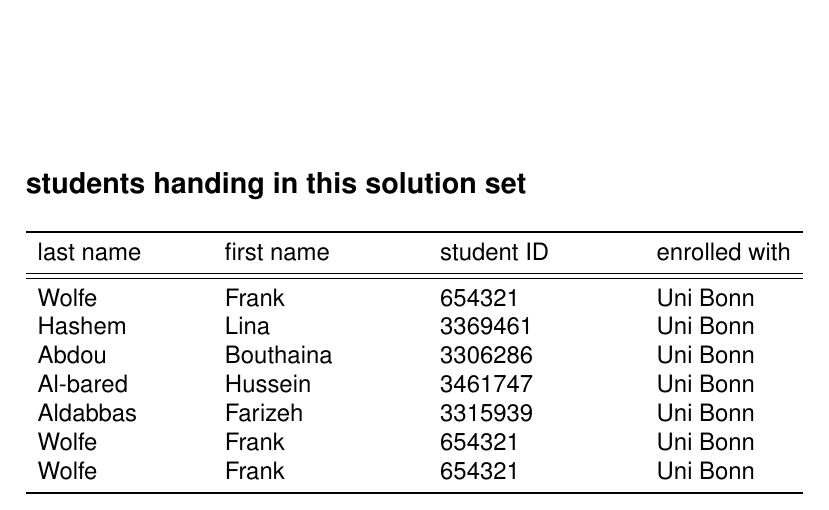
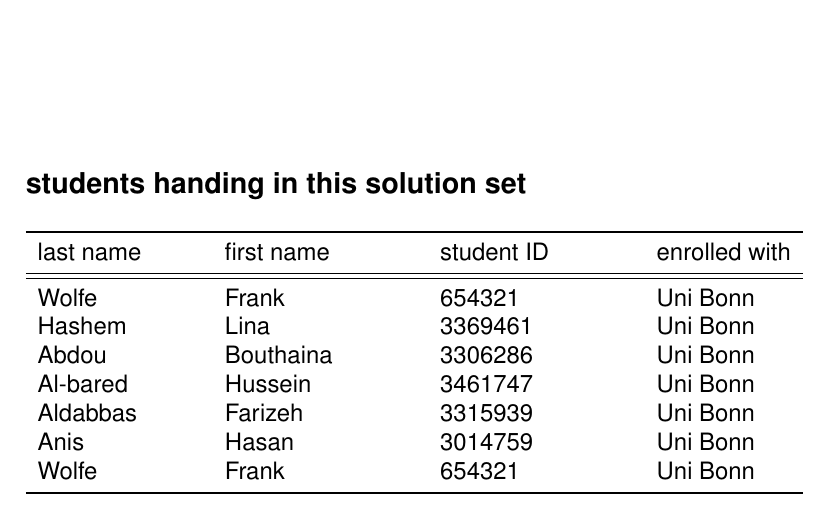
Before and after one commit to Lina-hashem/Image-Processing-Search-and-Analysis-, a LaTeX problem sheet (exercise1tarxz/exercise1/exercise1Sheets.tex, which reads exercise1tarxz/exercise1/titlePage.tex): part of page 1 of 18, cut so that both start at the same text. Compiled offline with pdfLaTeX.

Commit message:
Update titlePage.tex

```diff
--- a/exercise1tarxz/exercise1/titlePage.tex
+++ b/exercise1tarxz/exercise1/titlePage.tex
@@ -46,9 +46,9 @@
   \\
   %%%
     %%%
-  Wolfe
-  & Frank
-  & 654321
+  Anis
+  & Hasan
+  & 3014759
   & Uni Bonn
   \\
   %%%
```
